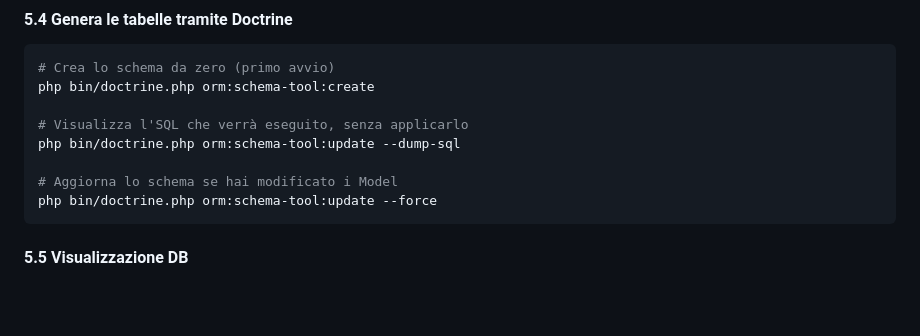
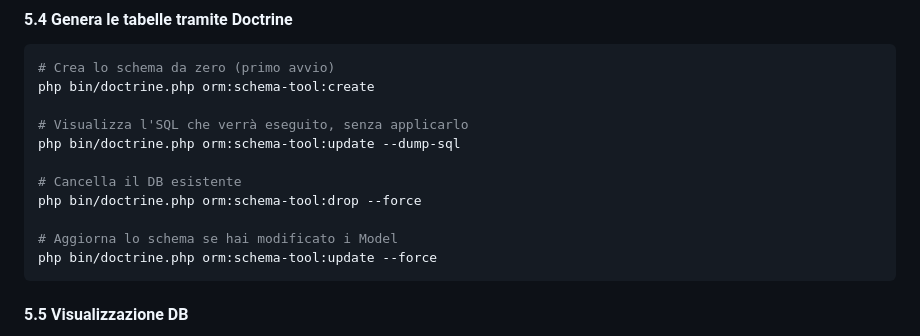
Before and after one commit to LorenzoCoppolone/Studyroom-platform, a Markdown page: README.md, the part around the change. GitHub-like rendering; blank space fills up the shorter version.

Commit message:
feat : fix README.md

````diff
--- a/README.md
+++ b/README.md
@@ -78,6 +78,9 @@ php bin/doctrine.php orm:schema-tool:create
 # Visualizza l'SQL che verrà eseguito, senza applicarlo
 php bin/doctrine.php orm:schema-tool:update --dump-sql
 
+# Cancella il DB esistente
+php bin/doctrine.php orm:schema-tool:drop --force
+
 # Aggiorna lo schema se hai modificato i Model
 php bin/doctrine.php orm:schema-tool:update --force
 ```
````
